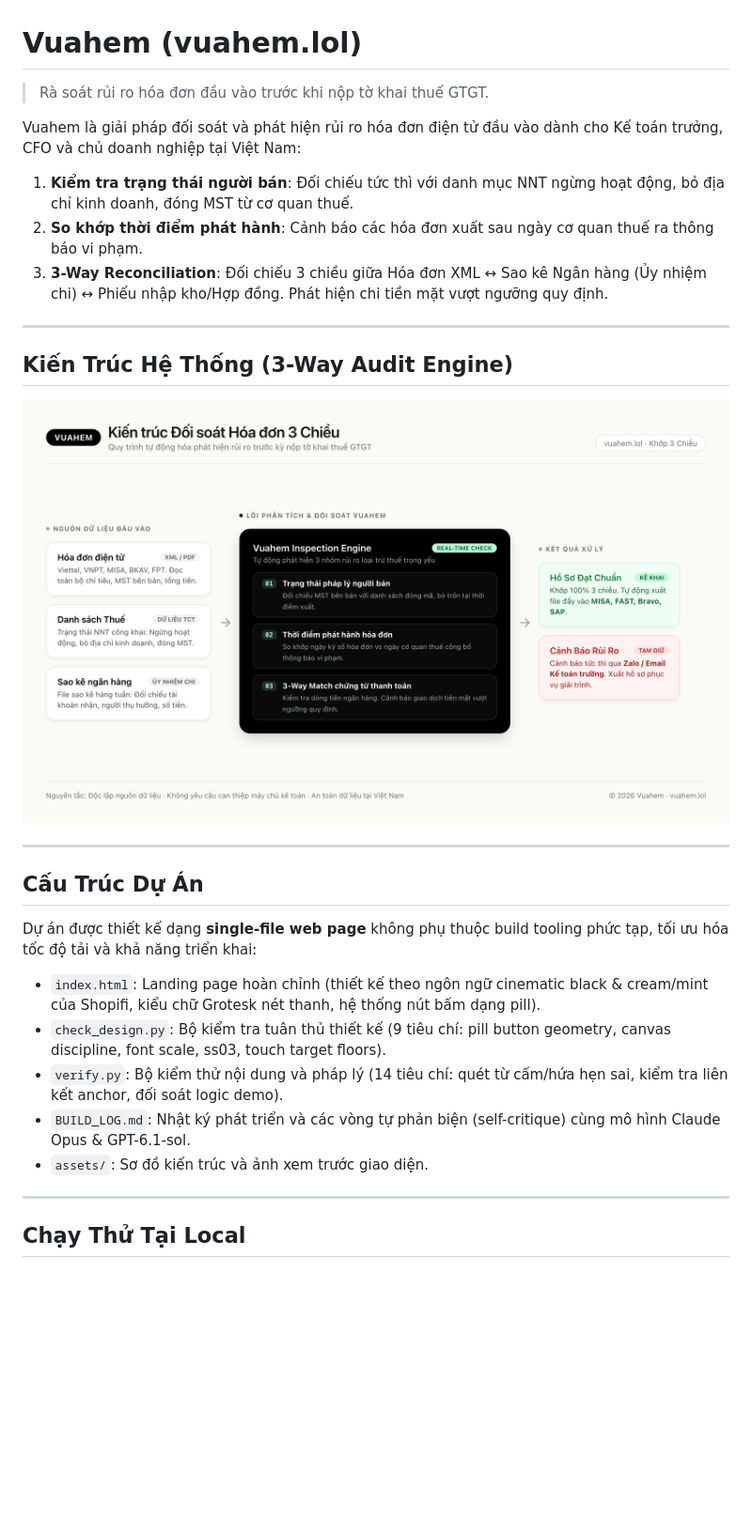
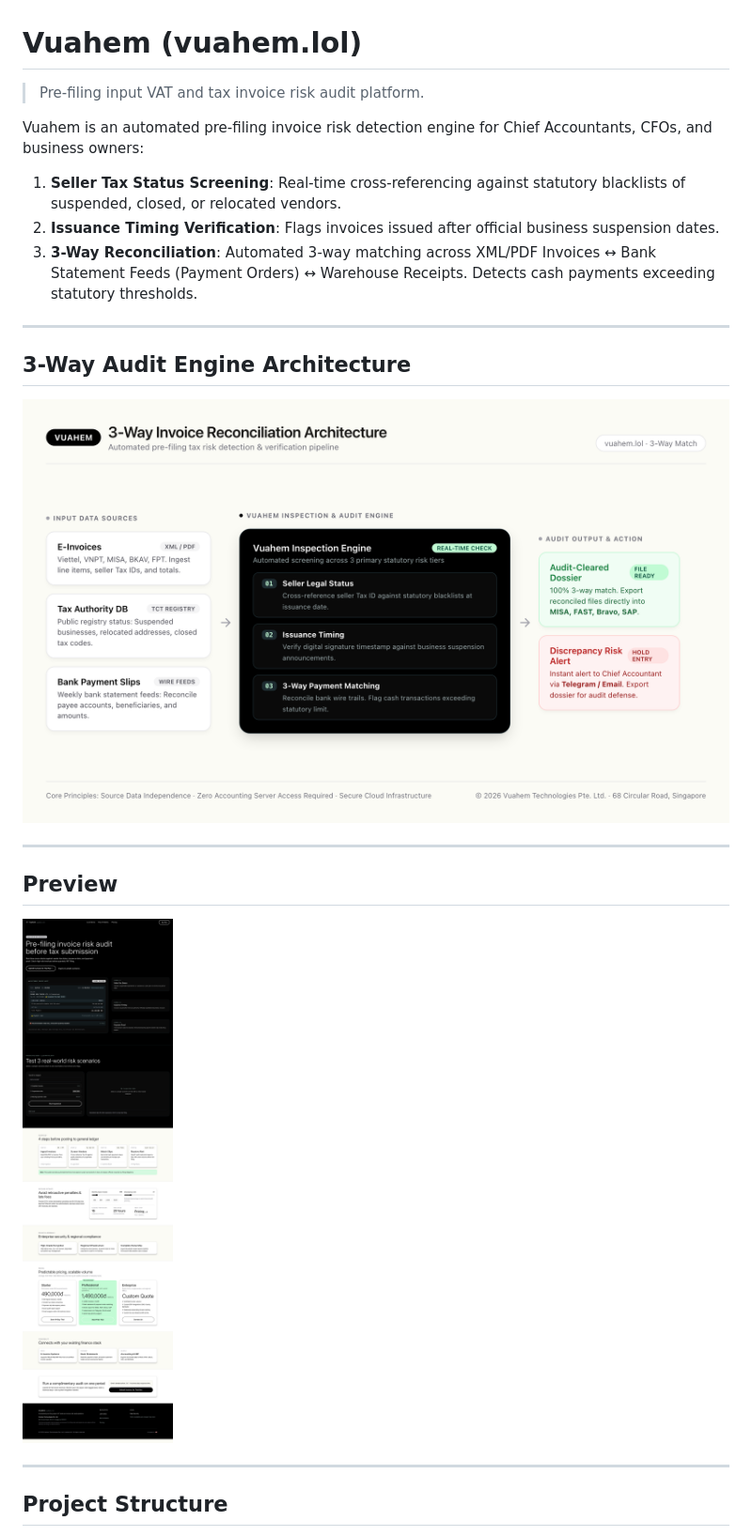
Before and after one commit to thanhdo28/vuahem, a Markdown page: README.md, the part around one of its changes. Shown at 94% size. Rendered like a GitHub page; pictures changed too: assets/preview.png, assets/vuahem_diagram.png; blank space fills up the shorter version.

Commit message:
feat: localize landing page and architecture diagram to English, add Singapore entity address

```diff
--- a/README.md
+++ b/README.md
@@ -1,31 +1,25 @@
 # Vuahem (vuahem.lol)
 
-> Rà soát rủi ro hóa đơn đầu vào trước khi nộp tờ khai thuế GTGT.
+> Pre-filing input VAT and tax invoice risk audit platform.
 
-Vuahem là giải pháp đối soát và phát hiện rủi ro hóa đơn điện tử đầu vào dành cho Kế toán trưởng, CFO và chủ doanh nghiệp tại Việt Nam:
-1. **Kiểm tra trạng thái người bán**: Đối chiếu tức thì với danh mục NNT ngừng hoạt động, bỏ địa chỉ kinh doanh, đóng MST từ cơ quan thuế.
-2. **So khớp thời điểm phát hành**: Cảnh báo các hóa đơn xuất sau ngày cơ quan thuế ra thông báo vi phạm.
-3. **3-Way Reconciliation**: Đối chiếu 3 chiều giữa Hóa đơn XML ↔ Sao kê Ngân hàng (Ủy nhiệm chi) ↔ Phiếu nhập kho/Hợp đồng. Phát hiện chi tiền mặt vượt ngưỡng quy định.
+Vuahem is an automated pre-filing invoice risk detection engine for Chief Accountants, CFOs, and business owners:
+1. **Seller Tax Status Screening**: Real-time cross-referencing against statutory blacklists of suspended, closed, or relocated vendors.
+2. **Issuance Timing Verification**: Flags invoices issued after official business suspension dates.
+3. **3-Way Reconciliation**: Automated 3-way matching across XML/PDF Invoices ↔ Bank Statement Feeds (Payment Orders) ↔ Warehouse Receipts. Detects cash payments exceeding statutory thresholds.
 
 ---
 
-## Kiến Trúc Hệ Thống (3-Way Audit Engine)
+## 3-Way Audit Engine Architecture
 
 ![Vuahem Architecture](assets/vuahem_diagram.png)
 
 ---
 
-## Cấu Trúc Dự Án
+## Preview
 
-Dự án được thiết kế dạng **single-file web page** không phụ thuộc build tooling phức tạp, tối ưu hóa tốc độ tải và khả năng triển khai:
-
-- `index.html`: Landing page hoàn chỉnh (thiết kế theo ngôn ngữ cinematic black & cream/mint của Shopifi, kiểu chữ Grotesk nét thanh, hệ thống nút bấm dạng pill).
-- `check_design.py`: Bộ kiểm tra tuân thủ thiết kế (9 tiêu chí: pill button geometry, canvas discipline, font scale, ss03, touch target floors).
-- `verify.py`: Bộ kiểm thử nội dung và pháp lý (14 tiêu chí: quét từ cấm/hứa hẹn sai, kiểm tra liên kết anchor, đối soát logic demo).
-- `BUILD_LOG.md`: Nhật ký phát triển và các vòng tự phản biện (self-critique) cùng mô hình Claude Opus & GPT-6.1-sol.
-- `assets/`: Sơ đồ kiến trúc và ảnh xem trước giao diện.
+![Landing Page Preview](assets/preview.png)
 
 ---
 
-## Chạy Thử Tại Local
+## Project Structure
 
```
Also changed, not shown: other parts of README.md (+25 -10 lines), 2 other files.
